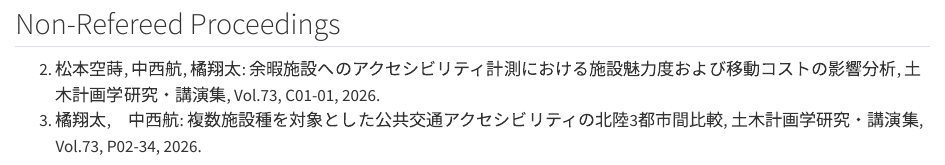
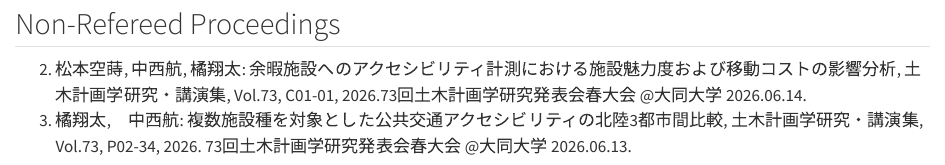
Before and after one commit to shotatachibana/shotatachibana.github.io, a Quarto document (publications.qmd): the page in a window 1100 px wide, from 130 px down. Rendered offline with R 4.5, knitr and Pandoc in place of Quarto, with nearby package versions.

Commit message:
Update non-refereed proceedings with conference dates
Added conference details for non-refereed proceedings.

```diff
--- a/publications.qmd
+++ b/publications.qmd
@@ -4,5 +4,5 @@
 
 ## Non-Refereed Proceedings
 
-2. 松本空蒔, 中西航, 橘翔太: 余暇施設へのアクセシビリティ計測における施設魅力度および移動コストの影響分析, 土木計画学研究・講演集, Vol.73, C01-01, 2026.
-1. 橘翔太,　中西航: 複数施設種を対象とした公共交通アクセシビリティの北陸3都市間比較, 土木計画学研究・講演集, Vol.73, P02-34, 2026.
+2. 松本空蒔, 中西航, 橘翔太: 余暇施設へのアクセシビリティ計測における施設魅力度および移動コストの影響分析, 土木計画学研究・講演集, Vol.73, C01-01, 2026.\第73回土木計画学研究発表会春大会 @大同大学 2026.06.14.
+1. 橘翔太,　中西航: 複数施設種を対象とした公共交通アクセシビリティの北陸3都市間比較, 土木計画学研究・講演集, Vol.73, P02-34, 2026. \第73回土木計画学研究発表会春大会 @大同大学 2026.06.13.
```
